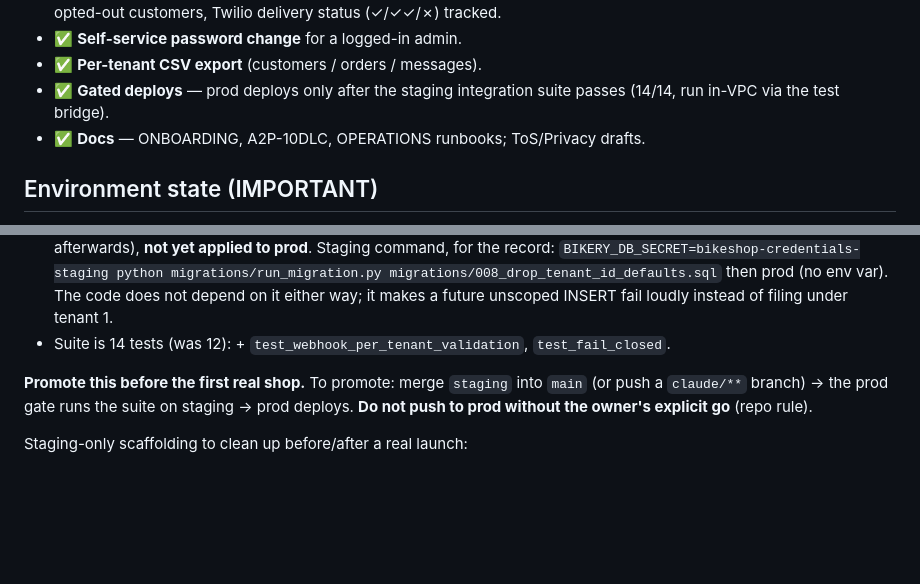
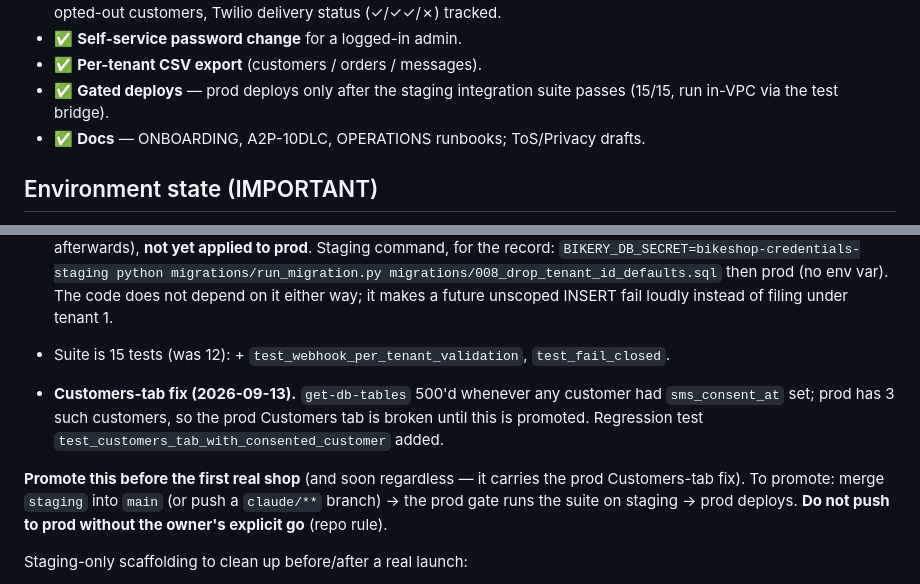
Before and after one commit to seanrsn/Spoke, a Markdown page: docs/GO-LIVE.md, 2 parts joined by grey strips. Rendered like a GitHub page; blank space fills up the shorter version.

```diff
--- a/docs/GO-LIVE.md
+++ b/docs/GO-LIVE.md
@@ -26,7 +26,7 @@ Last updated: 2026-09-07.
 - ✅ **Self-service password change** for a logged-in admin.
 - ✅ **Per-tenant CSV export** (customers / orders / messages).
 - ✅ **Gated deploys** — prod deploys only after the staging integration suite
-  passes (14/14, run in-VPC via the test bridge).
+  passes (15/15, run in-VPC via the test bridge).
 - ✅ **Docs** — ONBOARDING, A2P-10DLC, OPERATIONS runbooks; ToS/Privacy drafts.
 
 ## Environment state (IMPORTANT)
@@ -56,10 +56,16 @@ push:
   `BIKERY_DB_SECRET=bikeshop-credentials-staging python migrations/run_migration.py migrations/008_drop_tenant_id_defaults.sql`
   then prod (no env var). The code does not depend on it either way; it makes
   a future unscoped INSERT fail loudly instead of filing under tenant 1.
-- Suite is 14 tests (was 12): + `test_webhook_per_tenant_validation`,
+- Suite is 15 tests (was 12): + `test_webhook_per_tenant_validation`,
   `test_fail_closed`.
 
-**Promote this before the first real shop.** To promote: merge `staging`
+- **Customers-tab fix (2026-09-13).** `get-db-tables` 500'd whenever any
+  customer had `sms_consent_at` set; prod has 3 such customers, so the prod
+  Customers tab is broken until this is promoted. Regression test
+  `test_customers_tab_with_consented_customer` added.
+
+**Promote this before the first real shop** (and soon regardless — it
+carries the prod Customers-tab fix). To promote: merge `staging`
 into `main` (or push a `claude/**` branch) → the prod gate runs the suite on
 staging → prod deploys. **Do not push to prod without the owner's explicit
 go** (repo rule).
```
Also changed, not shown: CLAUDE.md (+17 -5 lines), docs/OPERATIONS.md (+1 -1 lines).
